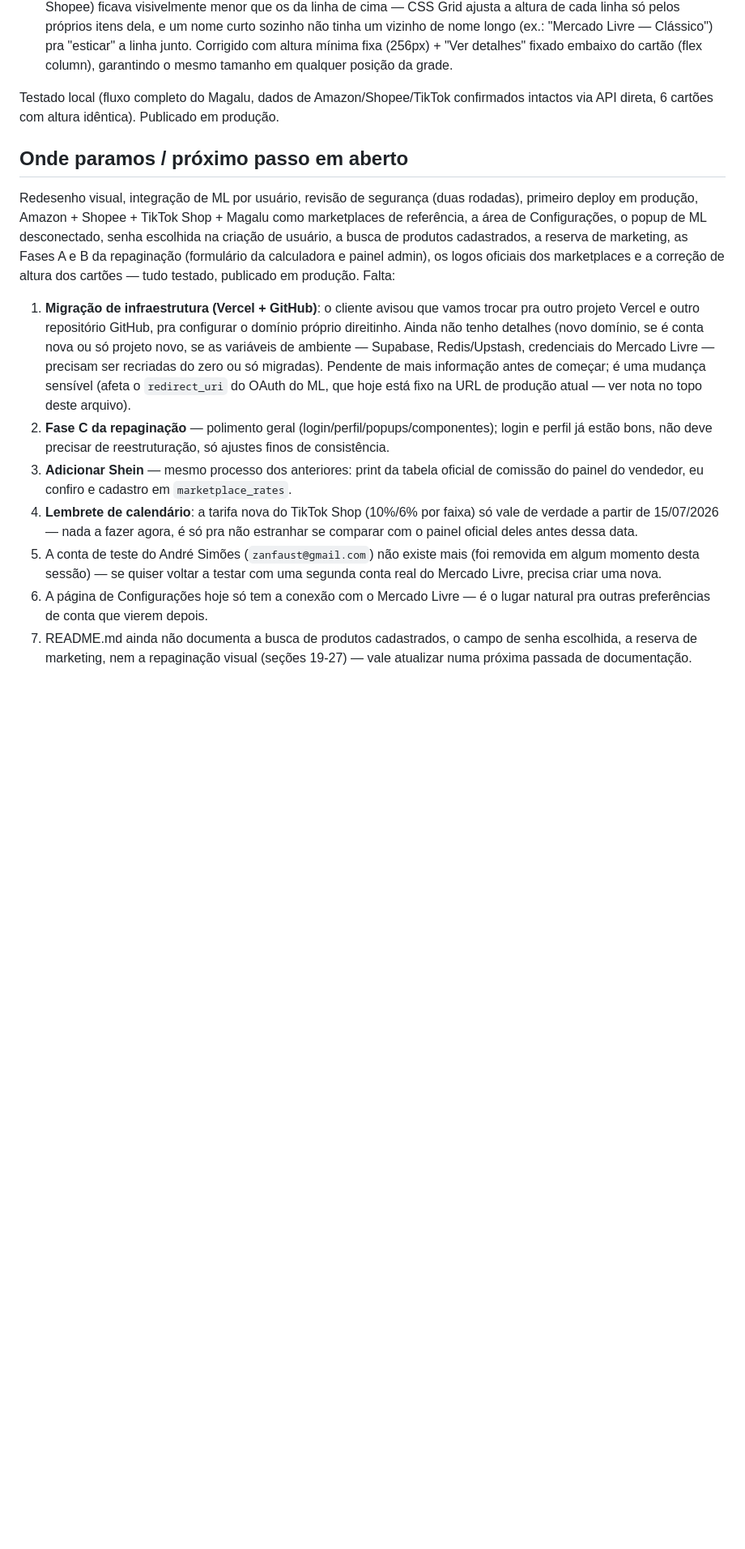
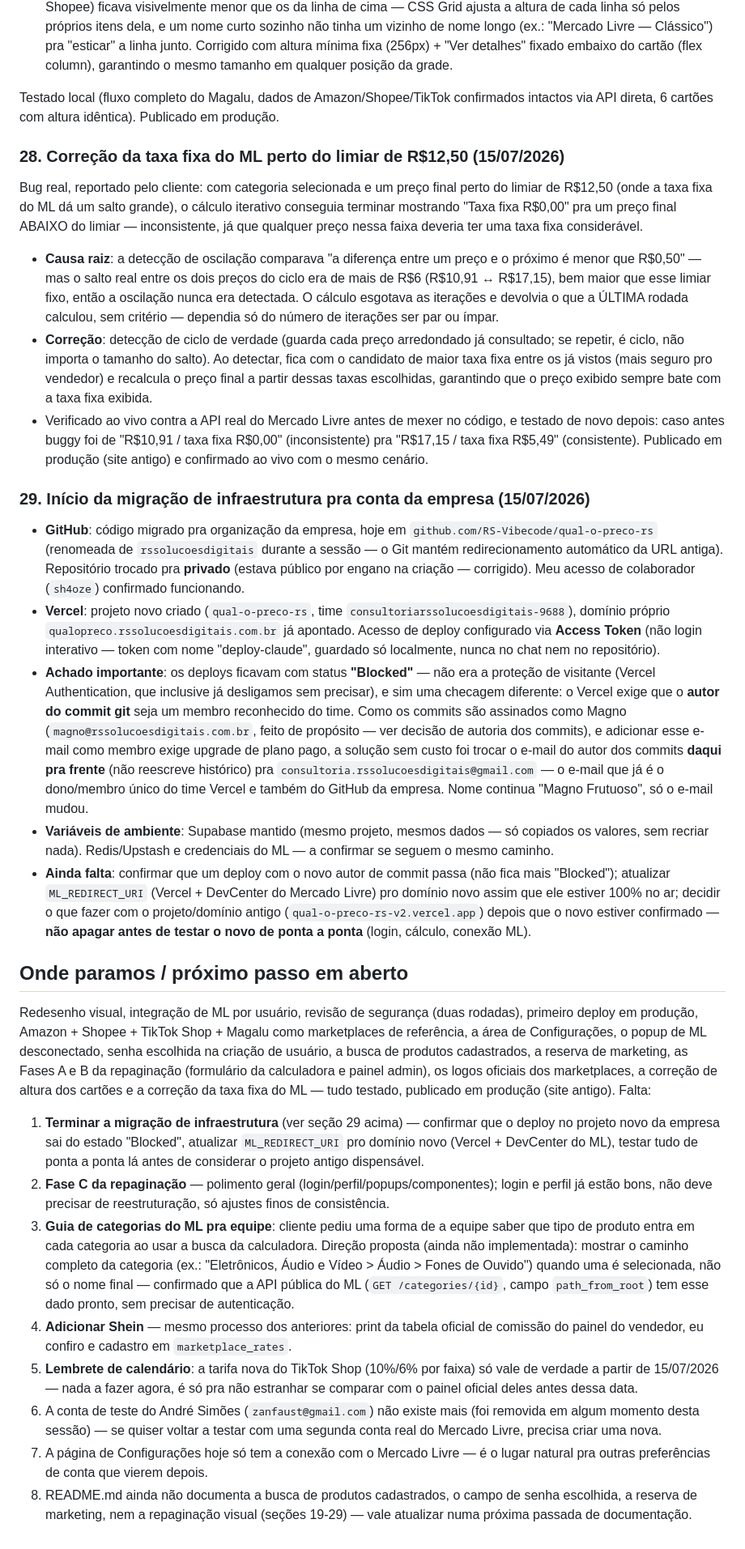
Before and after one commit to RS-Vibecode/qual-o-preco-rs, a Markdown page: STATUS.md, the part around one of its changes. Shown at 81% size. Rendered like a GitHub page; blank space fills up the shorter version.

Commit message:
Atualiza STATUS.md com a correção da taxa fixa e o progresso da migração de infraestrutura

```diff
--- a/STATUS.md
+++ b/STATUS.md
@@ -724,34 +724,88 @@ segmento na barra, tema escuro). Publicado em produção.
 Testado local (fluxo completo do Magalu, dados de Amazon/Shopee/TikTok confirmados intactos
 via API direta, 6 cartões com altura idêntica). Publicado em produção.
 
+### 28. Correção da taxa fixa do ML perto do limiar de R$12,50 (15/07/2026)
+
+Bug real, reportado pelo cliente: com categoria selecionada e um preço final perto do limiar
+de R$12,50 (onde a taxa fixa do ML dá um salto grande), o cálculo iterativo conseguia terminar
+mostrando "Taxa fixa R$0,00" pra um preço final ABAIXO do limiar — inconsistente, já que
+qualquer preço nessa faixa deveria ter uma taxa fixa considerável.
+
+- **Causa raiz**: a detecção de oscilação comparava "a diferença entre um preço e o próximo é
+  menor que R$0,50" — mas o salto real entre os dois preços do ciclo era de mais de R$6
+  (R$10,91 ↔ R$17,15), bem maior que esse limiar fixo, então a oscilação nunca era detectada.
+  O cálculo esgotava as iterações e devolvia o que a ÚLTIMA rodada calculou, sem critério —
+  dependia só do número de iterações ser par ou ímpar.
+- **Correção**: detecção de ciclo de verdade (guarda cada preço arredondado já consultado; se
+  repetir, é ciclo, não importa o tamanho do salto). Ao detectar, fica com o candidato de maior
+  taxa fixa entre os já vistos (mais seguro pro vendedor) e recalcula o preço final a partir
+  dessas taxas escolhidas, garantindo que o preço exibido sempre bate com a taxa fixa exibida.
+- Verificado ao vivo contra a API real do Mercado Livre antes de mexer no código, e testado de
+  novo depois: caso antes buggy foi de "R$10,91 / taxa fixa R$0,00" (inconsistente) pra
+  "R$17,15 / taxa fixa R$5,49" (consistente). Publicado em produção (site antigo) e confirmado
+  ao vivo com o mesmo cenário.
+
+### 29. Início da migração de infraestrutura pra conta da empresa (15/07/2026)
+
+- **GitHub**: código migrado pra organização da empresa, hoje em
+  `github.com/RS-Vibecode/qual-o-preco-rs` (renomeada de `rssolucoesdigitais` durante a
+  sessão — o Git mantém redirecionamento automático da URL antiga). Repositório trocado pra
+  **privado** (estava público por engano na criação — corrigido). Meu acesso de colaborador
+  (`sh4oze`) confirmado funcionando.
+- **Vercel**: projeto novo criado (`qual-o-preco-rs`, time `consultoriarssolucoesdigitais-9688`),
+  domínio próprio `qualopreco.rssolucoesdigitais.com.br` já apontado. Acesso de deploy
+  configurado via **Access Token** (não login interativo — token com nome "deploy-claude",
+  guardado só localmente, nunca no chat nem no repositório).
+- **Achado importante**: os deploys ficavam com status **"Blocked"** — não era a proteção de
+  visitante (Vercel Authentication, que inclusive já desligamos sem precisar), e sim uma
+  checagem diferente: o Vercel exige que o **autor do commit git** seja um membro reconhecido
+  do time. Como os commits são assinados como Magno (`magno@rssolucoesdigitais.com.br`, feito
+  de propósito — ver decisão de autoria dos commits), e adicionar esse e-mail como membro exige
+  upgrade de plano pago, a solução sem custo foi trocar o e-mail do autor dos commits **daqui
+  pra frente** (não reescreve histórico) pra `consultoria.rssolucoesdigitais@gmail.com` — o
+  e-mail que já é o dono/membro único do time Vercel e também do GitHub da empresa. Nome
+  continua "Magno Frutuoso", só o e-mail mudou.
+- **Variáveis de ambiente**: Supabase mantido (mesmo projeto, mesmos dados — só copiados os
+  valores, sem recriar nada). Redis/Upstash e credenciais do ML — a confirmar se seguem o
+  mesmo caminho.
+- **Ainda falta**: confirmar que um deploy com o novo autor de commit passa (não fica mais
+  "Blocked"); atualizar `ML_REDIRECT_URI` (Vercel + DevCenter do Mercado Livre) pro domínio
+  novo assim que ele estiver 100% no ar; decidir o que fazer com o projeto/domínio antigo
+  (`qual-o-preco-rs-v2.vercel.app`) depois que o novo estiver confirmado — **não apagar antes
+  de testar o novo de ponta a ponta** (login, cálculo, conexão ML).
+
 ## Onde paramos / próximo passo em aberto
 
 Redesenho visual, integração de ML por usuário, revisão de segurança (duas rodadas), primeiro
 deploy em produção, Amazon + Shopee + TikTok Shop + Magalu como marketplaces de referência, a
 área de Configurações, o popup de ML desconectado, senha escolhida na criação de usuário, a
 busca de produtos cadastrados, a reserva de marketing, as Fases A e B da repaginação (formulário
-da calculadora e painel admin), os logos oficiais dos marketplaces e a correção de altura dos
-cartões — tudo testado, publicado em produção. Falta:
+da calculadora e painel admin), os logos oficiais dos marketplaces, a correção de altura dos
+cartões e a correção da taxa fixa do ML — tudo testado, publicado em produção (site antigo).
+Falta:
 
-1. **Migração de infraestrutura (Vercel + GitHub)**: o cliente avisou que vamos trocar pra
-   outro projeto Vercel e outro repositório GitHub, pra configurar o domínio próprio
-   direitinho. Ainda não tenho detalhes (novo domínio, se é conta nova ou só projeto novo,
-   se as variáveis de ambiente — Supabase, Redis/Upstash, credenciais do Mercado Livre —
-   precisam ser recriadas do zero ou só migradas). Pendente de mais informação antes de
-   começar; é uma mudança sensível (afeta o `redirect_uri` do OAuth do ML, que hoje está fixo
-   na URL de produção atual — ver nota no topo deste arquivo).
+1. **Terminar a migração de infraestrutura** (ver seção 29 acima) — confirmar que o deploy no
+   projeto novo da empresa sai do estado "Blocked", atualizar `ML_REDIRECT_URI` pro domínio
+   novo (Vercel + DevCenter do ML), testar tudo de ponta a ponta lá antes de considerar o
+   projeto antigo dispensável.
 2. **Fase C da repaginação** — polimento geral (login/perfil/popups/componentes); login e
    perfil já estão bons, não deve precisar de reestruturação, só ajustes finos de consistência.
-3. **Adicionar Shein** — mesmo processo dos anteriores: print da tabela oficial de comissão
+3. **Guia de categorias do ML pra equipe**: cliente pediu uma forma de a equipe saber que tipo
+   de produto entra em cada categoria ao usar a busca da calculadora. Direção proposta (ainda
+   não implementada): mostrar o caminho completo da categoria (ex.: "Eletrônicos, Áudio e
+   Vídeo > Áudio > Fones de Ouvido") quando uma é selecionada, não só o nome final — confirmado
+   que a API pública do ML (`GET /categories/{id}`, campo `path_from_root`) tem esse dado
+   pronto, sem precisar de autenticação.
+4. **Adicionar Shein** — mesmo processo dos anteriores: print da tabela oficial de comissão
    do painel do vendedor, eu confiro e cadastro em `marketplace_rates`.
-4. **Lembrete de calendário**: a tarifa nova do TikTok Shop (10%/6% por faixa) só vale de
+5. **Lembrete de calendário**: a tarifa nova do TikTok Shop (10%/6% por faixa) só vale de
    verdade a partir de 15/07/2026 — nada a fazer agora, é só pra não estranhar se comparar
    com o painel oficial deles antes dessa data.
-5. A conta de teste do André Simões (`zanfaust@gmail.com`) não existe mais (foi removida em
+6. A conta de teste do André Simões (`zanfaust@gmail.com`) não existe mais (foi removida em
    algum momento desta sessão) — se quiser voltar a testar com uma segunda conta real do
    Mercado Livre, precisa criar uma nova.
-6. A página de Configurações hoje só tem a conexão com o Mercado Livre — é o lugar natural
+7. A página de Configurações hoje só tem a conexão com o Mercado Livre — é o lugar natural
    pra outras preferências de conta que vierem depois.
-7. README.md ainda não documenta a busca de produtos cadastrados, o campo de senha escolhida,
-   a reserva de marketing, nem a repaginação visual (seções 19-27) — vale atualizar numa
+8. README.md ainda não documenta a busca de produtos cadastrados, o campo de senha escolhida,
+   a reserva de marketing, nem a repaginação visual (seções 19-29) — vale atualizar numa
    próxima passada de documentação.
```
Also changed, not shown: other parts of STATUS.md (+3 -3 lines).
